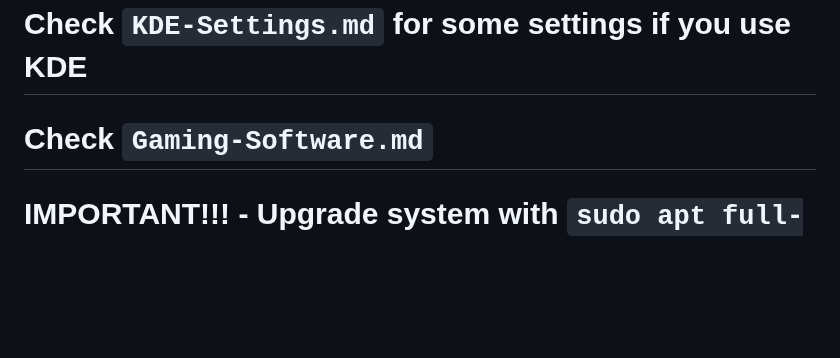
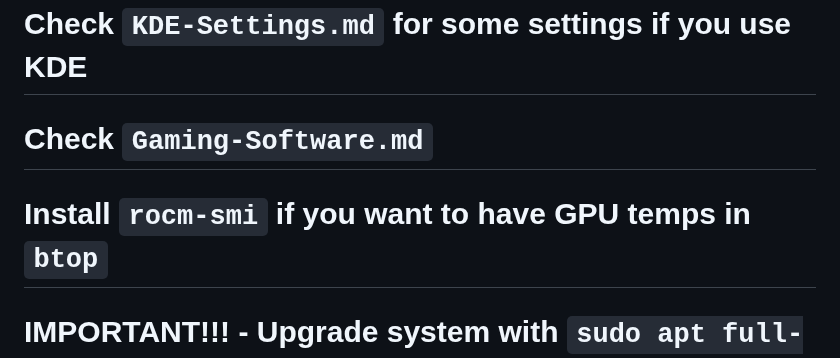
Before and after one commit to AleksandarBayrev/general-linux-fixes, a Markdown page: Debian-Testing-HowTO.md, the part around the change. GitHub-like rendering; blank space fills up the shorter version.

```diff
--- a/Debian-Testing-HowTO.md
+++ b/Debian-Testing-HowTO.md
@@ -37,6 +37,7 @@ deb-src http://security.debian.org/debian-security/ testing-security main contri
 # Check `Gaming-Linux-HowTO.md` for gaming
 # Check `KDE-Settings.md` for some settings if you use KDE
 # Check `Gaming-Software.md`
+# Install `rocm-smi` if you want to have GPU temps in `btop`
 # IMPORTANT!!! - Upgrade system with `sudo apt full-upgrade`
 # IMPORTANT!!! - Upgrading the system from testing branch should be done one release at a time. Example - current testing branch is pointing to `trixie` (Debian 13), if let's say you were running testing branch from `buster` at that time -> what you should do is this: upgrade `buster` to `bullseye` and then point `bullseye` to `bookworm`, and then point `bookworm` to `testing` (which is actually `trixie` at the time of writing the tutorial). More info here -> [https://www.debian.org/releases/](https://www.debian.org/releases/). Check current codename with `lsb_release -a`, sample output will be: `Codename: trixie`
 # Install firmware
```
Also changed, not shown: Debian-Stable-HowTO.md (+1 -0 lines).
